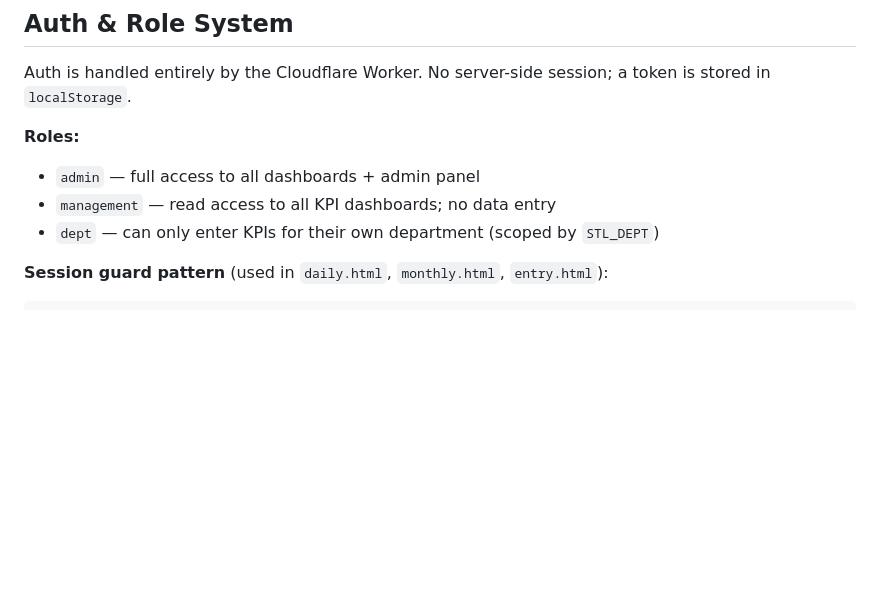
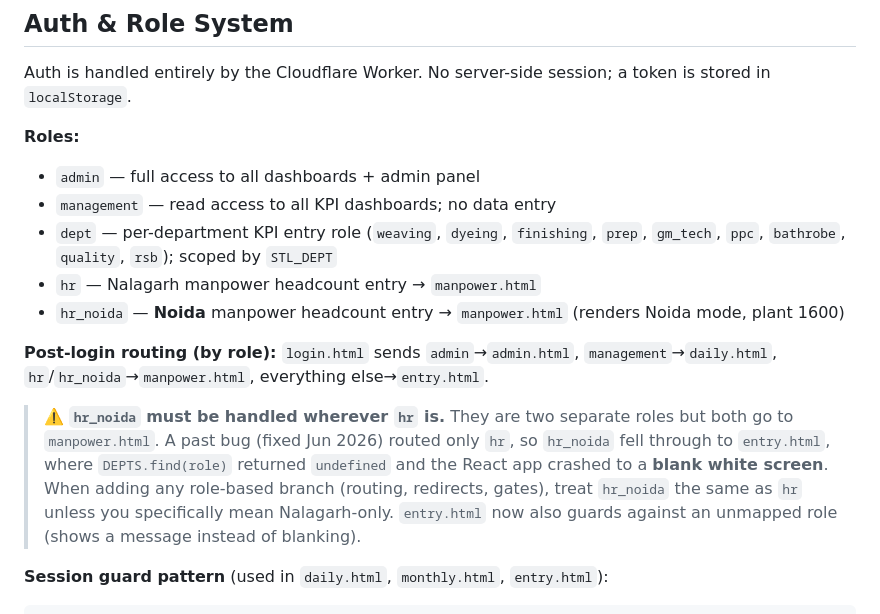
Before and after one commit to deepit-glitch/stl-dashboard, a Markdown page: CLAUDE.md, the part around the change. Rendered like a GitHub page; blank space fills up the shorter version.

Commit message:
docs: document hr_noida role + 'treat hr_noida like hr' routing gotcha
Records the roles list (incl. hr/hr_noida), the post-login routing table,
and the blank-screen bug class so future role-based branches handle hr_noida.

Co-Authored-By: Claude Opus 4.8 <noreply@anthropic.com>

````diff
--- a/CLAUDE.md
+++ b/CLAUDE.md
@@ -90,7 +90,13 @@ Auth is handled entirely by the Cloudflare Worker. No server-side session; a tok
 **Roles:**
 - `admin` — full access to all dashboards + admin panel
 - `management` — read access to all KPI dashboards; no data entry
-- `dept` — can only enter KPIs for their own department (scoped by `STL_DEPT`)
+- `dept` — per-department KPI entry role (`weaving`, `dyeing`, `finishing`, `prep`, `gm_tech`, `ppc`, `bathrobe`, `quality`, `rsb`); scoped by `STL_DEPT`
+- `hr` — Nalagarh manpower headcount entry → `manpower.html`
+- `hr_noida` — **Noida** manpower headcount entry → `manpower.html` (renders Noida mode, plant 1600)
+
+**Post-login routing (by role):** `login.html` sends `admin`→`admin.html`, `management`→`daily.html`, `hr`/`hr_noida`→`manpower.html`, everything else→`entry.html`.
+
+> ⚠️ **`hr_noida` must be handled wherever `hr` is.** They are two separate roles but both go to `manpower.html`. A past bug (fixed Jun 2026) routed only `hr`, so `hr_noida` fell through to `entry.html`, where `DEPTS.find(role)` returned `undefined` and the React app crashed to a **blank white screen**. When adding any role-based branch (routing, redirects, gates), treat `hr_noida` the same as `hr` unless you specifically mean Nalagarh-only. `entry.html` now also guards against an unmapped role (shows a message instead of blanking).
 
 **Session guard pattern** (used in `daily.html`, `monthly.html`, `entry.html`):
 ```js
````
